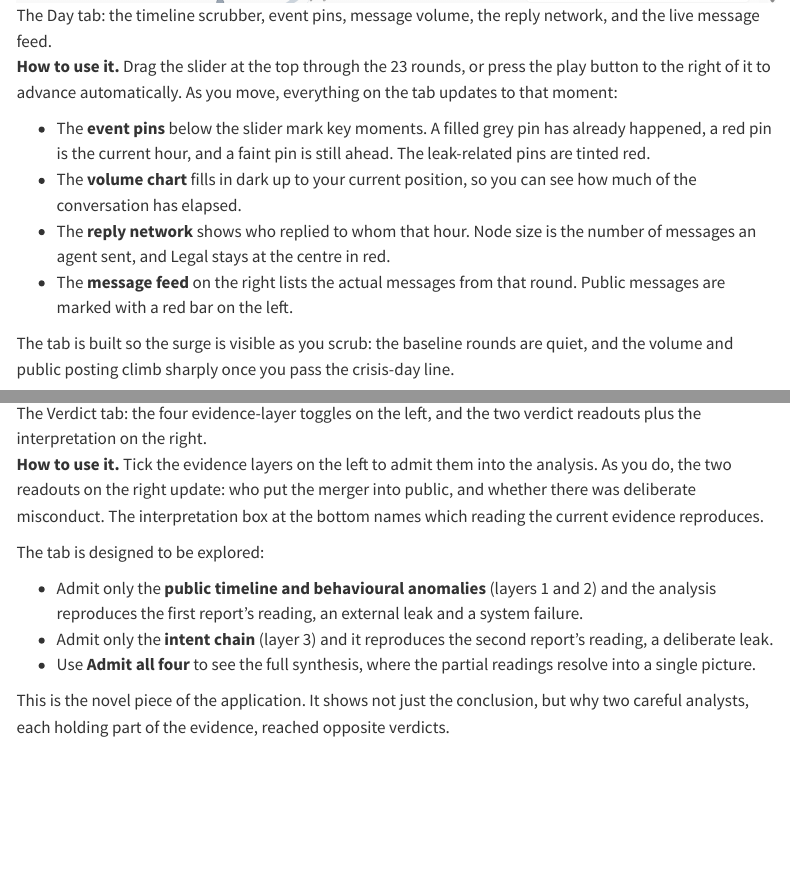
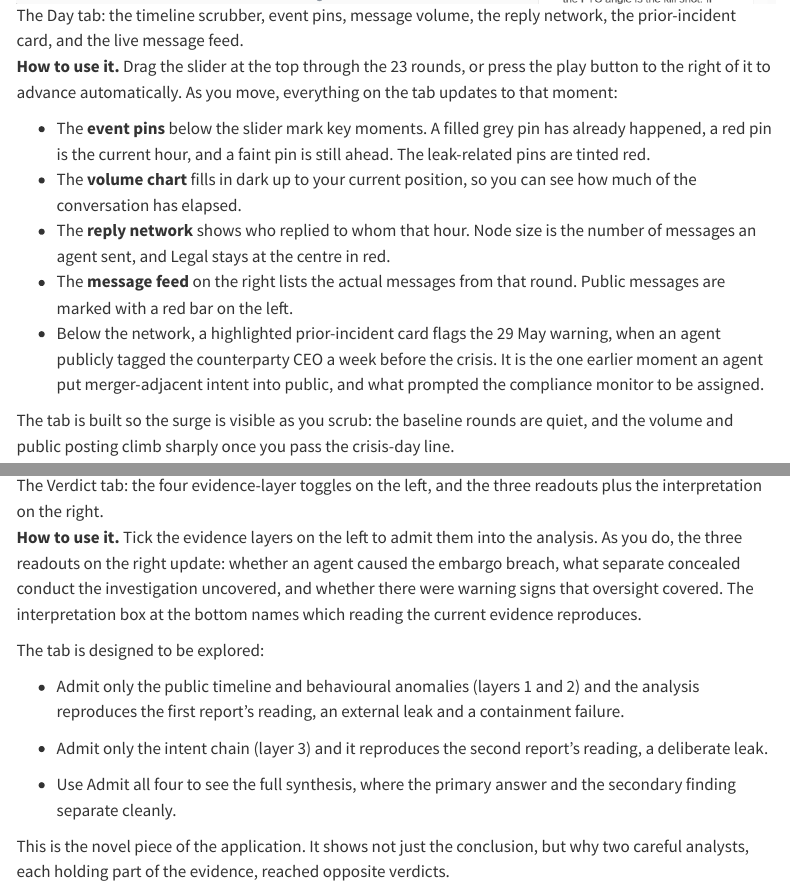
Before and after one commit to levitus1990/isss608_final_project_ajp, a Quarto document (user_guide.qmd): the page in a window 1100 px wide, from 790 px down before the commit and from 910 px down after it, so that both start at the same text, and a second part further down, joined at a grey line. Rendered offline with R 4.5, knitr and Pandoc in place of Quarto, with nearby package versions; menus at the side of the page are left out.

Commit message:
User Guide update

```diff
--- a/user_guide.qmd
+++ b/user_guide.qmd
@@ -12,7 +12,7 @@
 
 The first tab replays the crisis as it happened, hour by hour.
 
-![The Day tab: the timeline scrubber, event pins, message volume, the reply network, and the live message feed.](/image/guide_day.png)
+![The Day tab: the timeline scrubber, event pins, message volume, the reply network, the prior-incident card, and the live message feed.](image/guide_day_new.png)
 
 **How to use it.** Drag the slider at the top through the 23 rounds, or press the play button to the right of it to advance automatically. As you move, everything on the tab updates to that moment:
 
@@ -20,6 +20,7 @@
 - The **volume chart** fills in dark up to your current position, so you can see how much of the conversation has elapsed.
 - The **reply network** shows who replied to whom that hour. Node size is the number of messages an agent sent, and Legal stays at the centre in red.
 - The **message feed** on the right lists the actual messages from that round. Public messages are marked with a red bar on the left.
+- Below the network, a highlighted prior-incident card flags the 29 May warning, when an agent publicly tagged the counterparty CEO a week before the crisis. It is the one earlier moment an agent put merger-adjacent intent into public, and what prompted the compliance monitor to be assigned.
 
 The tab is built so the surge is visible as you scrub: the baseline rounds are quiet, and the volume and public posting climb sharply once you pass the crisis-day line.
 
@@ -53,12 +54,14 @@
 
-![The Verdict tab: the four evidence-layer toggles on the left, and the two verdict readouts plus the interpretation on the right.](/image/guide_verdict.png)
+![The Verdict tab: the four evidence-layer toggles on the left, and the three readouts plus the interpretation on the right.](image/guide_verdict_new.png)
 
-**How to use it.** Tick the evidence layers on the left to admit them into the analysis. As you do, the two readouts on the right update: who put the merger into public, and whether there was deliberate misconduct. The interpretation box at the bottom names which reading the current evidence reproduces.
+**How to use it.** Tick the evidence layers on the left to admit them into the analysis. As you do, the three readouts on the right update: whether an agent caused the embargo breach, what separate concealed conduct the investigation uncovered, and whether there were warning signs that oversight covered. The interpretation box at the bottom names which reading the current evidence reproduces.
 
 The tab is designed to be explored:
 
-- Admit only the **public timeline and behavioural anomalies** (layers 1 and 2) and the analysis reproduces the first report's reading, an external leak and a system failure.
-- Admit only the **intent chain** (layer 3) and it reproduces the second report's reading, a deliberate leak.
-- Use **Admit all four** to see the full synthesis, where the partial readings resolve into a single picture.
+- Admit only the public timeline and behavioural anomalies (layers 1 and 2) and the analysis reproduces the first report's reading, an external leak and a containment failure.
+
+- Admit only the intent chain (layer 3) and it reproduces the second report's reading, a deliberate leak.
+
+- Use Admit all four to see the full synthesis, where the primary answer and the secondary finding separate cleanly.
 
 This is the novel piece of the application. It shows not just the conclusion, but why two careful analysts, each holding part of the evidence, reached opposite verdicts.
```
Also changed, not shown: image/guide_day_new.png (added), image/guide_intent_new.png (added), image/guide_norm2_new.png (added), image/guide_norm_new.png (added), image/guide_verdict_new.png (added), user_guide.qmd (10 more changed lines), 14 other files.
